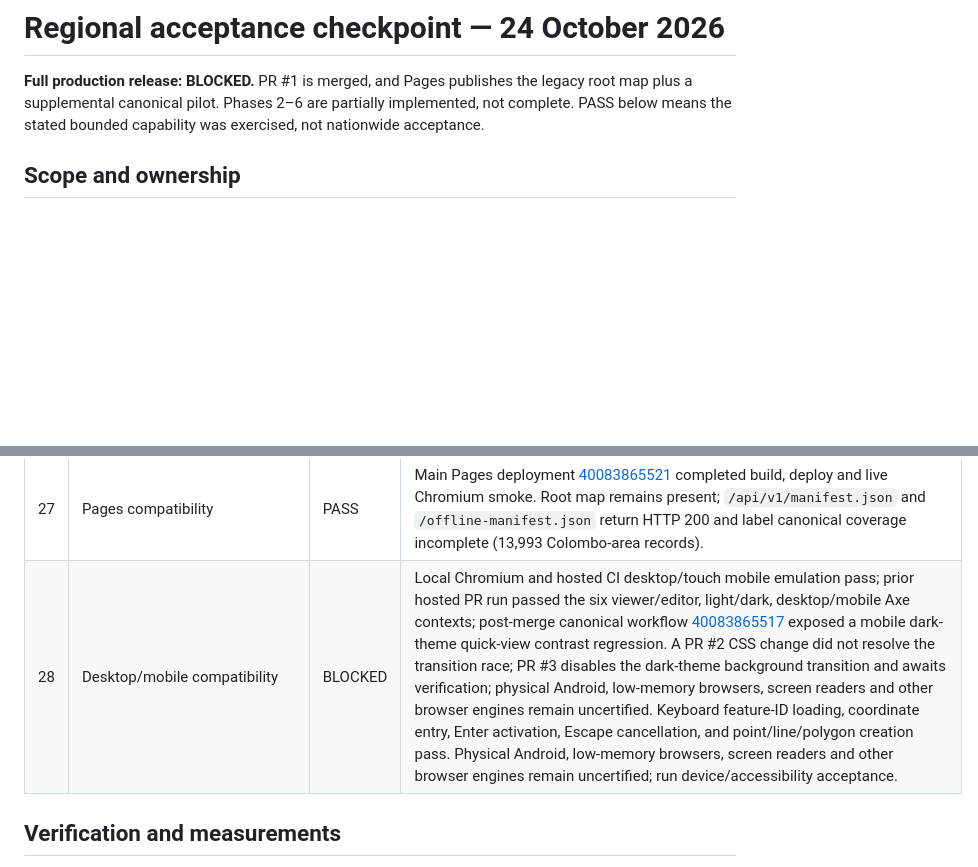
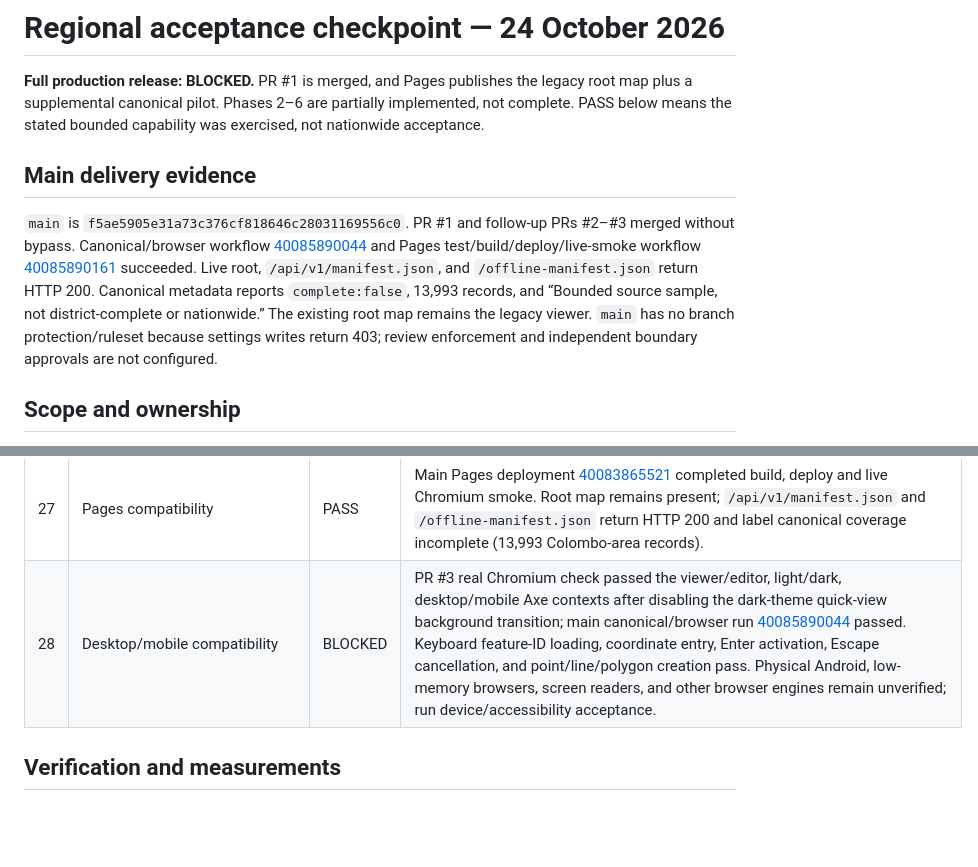
Before and after one commit to MazoPlatforms/maps, a Markdown page: docs/release-acceptance.md, 2 parts joined by grey strips. GitHub-like rendering; blank space fills up the shorter version.

```diff
--- a/docs/release-acceptance.md
+++ b/docs/release-acceptance.md
@@ -1,6 +1,10 @@
 # Regional acceptance checkpoint — 24 October 2026
 
 **Full production release: BLOCKED.** PR #1 is merged, and Pages publishes the legacy root map plus a supplemental canonical pilot. Phases 2–6 are partially implemented, not complete. PASS below means the stated bounded capability was exercised, not nationwide acceptance.
+
+## Main delivery evidence
+
+`main` is `f5ae5905e31a73c376cf818646c28031169556c0`. PR #1 and follow-up PRs #2–#3 merged without bypass. Canonical/browser workflow [40085890044](https://github.com/MazoPlatforms/maps/actions/runs/40085890044) and Pages test/build/deploy/live-smoke workflow [40085890161](https://github.com/MazoPlatforms/maps/actions/runs/40085890161) succeeded. Live root, `/api/v1/manifest.json`, and `/offline-manifest.json` return HTTP 200. Canonical metadata reports `complete:false`, 13,993 records, and “Bounded source sample, not district-complete or nationwide.” The existing root map remains the legacy viewer. `main` has no branch protection/ruleset because settings writes return 403; review enforcement and independent boundary approvals are not configured.
 
 ## Scope and ownership
 
@@ -39,7 +43,7 @@ Canonical records, immutable complete-record/history shards and reviewed changes
 | 25 | Client routing | PASS | Explicit connectors, directed restrictions, interior snapping/unreachable tests and real ten-segment route; offline UI passes. Partial graph only; no nationwide or turn-by-turn claim. |
 | 26 | Attribution/licenses | PASS | Source provenance, separate license texts/notices, Foursquare NOTICE, ODbL/CDLA/Apache/CC BY/IGO distinctions and contributor terms retained. Review each future source separately. |
 | 27 | Pages compatibility | PASS | Main Pages deployment [40083865521](https://github.com/MazoPlatforms/maps/actions/runs/40083865521) completed build, deploy and live Chromium smoke. Root map remains present; `/api/v1/manifest.json` and `/offline-manifest.json` return HTTP 200 and label canonical coverage incomplete (13,993 Colombo-area records).
-| 28 | Desktop/mobile compatibility | BLOCKED | Local Chromium and hosted CI desktop/touch mobile emulation pass; prior hosted PR run passed the six viewer/editor, light/dark, desktop/mobile Axe contexts; post-merge canonical workflow [40083865517](https://github.com/MazoPlatforms/maps/actions/runs/40083865517) exposed a mobile dark-theme quick-view contrast regression. A PR #2 CSS change did not resolve the transition race; PR #3 disables the dark-theme background transition and awaits verification; physical Android, low-memory browsers, screen readers and other browser engines remain uncertified. Keyboard feature-ID loading, coordinate entry, Enter activation, Escape cancellation, and point/line/polygon creation pass. Physical Android, low-memory browsers, screen readers and other browser engines remain uncertified; run device/accessibility acceptance. |
+| 28 | Desktop/mobile compatibility | BLOCKED | PR #3 real Chromium check passed the viewer/editor, light/dark, desktop/mobile Axe contexts after disabling the dark-theme quick-view background transition; main canonical/browser run [40085890044](https://github.com/MazoPlatforms/maps/actions/runs/40085890044) passed. Keyboard feature-ID loading, coordinate entry, Enter activation, Escape cancellation, and point/line/polygon creation pass. Physical Android, low-memory browsers, screen readers, and other browser engines remain unverified; run device/accessibility acceptance. |
 
 ## Verification and measurements
 
```
Also changed, not shown: docs/development-progress.md (+5 -1 lines).
